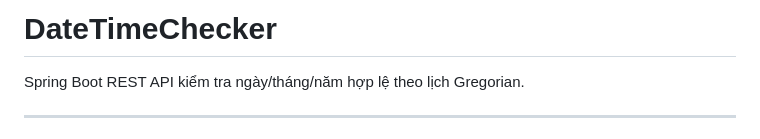
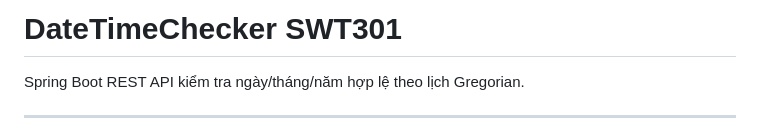
Before and after one commit to hoangnhat1407/datetimechecker, a Markdown page: README.md, the part around the change. GitHub-like rendering.

Commit message:
Change project title and update description
Update project title and description in README.

```diff
--- a/README.md
+++ b/README.md
@@ -1,4 +1,4 @@
-# DateTimeChecker
+# DateTimeChecker SWT301
 
 Spring Boot REST API kiểm tra ngày/tháng/năm hợp lệ theo lịch Gregorian.
 
```
